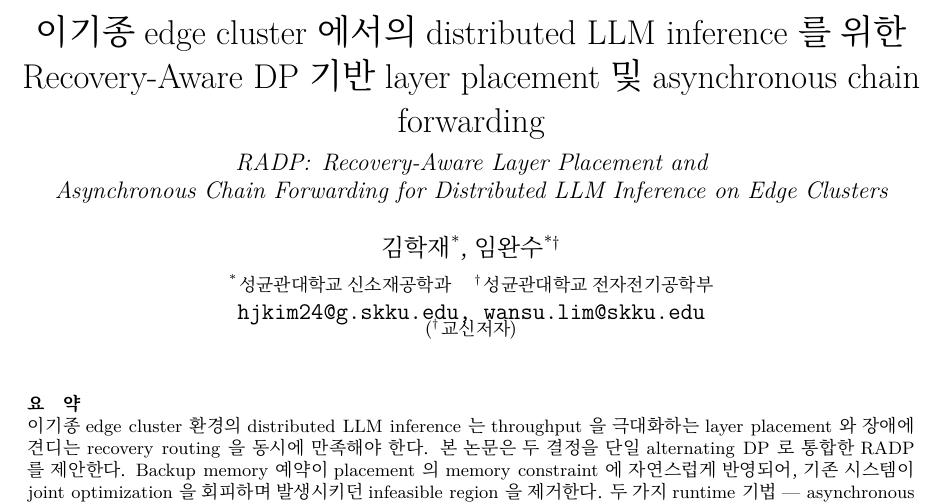
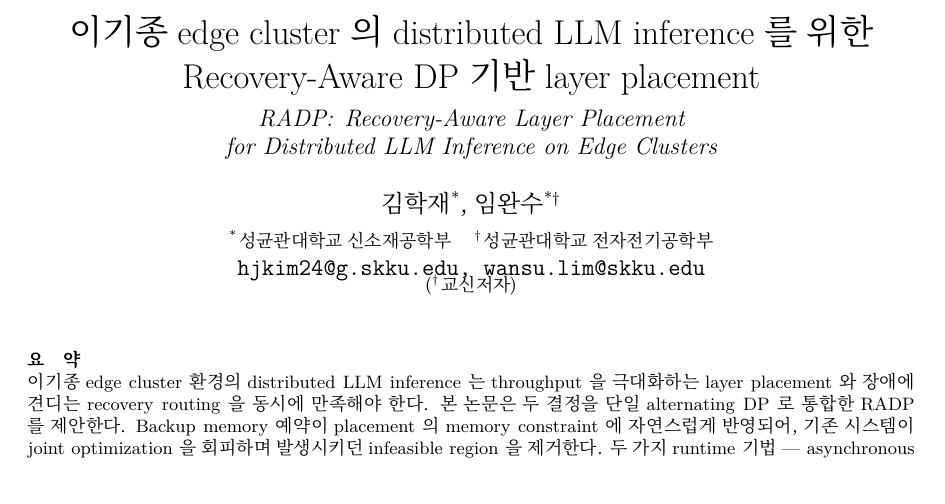
Before and after one commit to hjkim24/RADP, a LaTeX document (paper/main_kor.tex): part of page 1 of 4, cut so that both start at the same text. Compiled offline with XeLaTeX; a missing font is replaced by an installed copy or a similar font.

Commit message:
docs(paper): drop async chain forwarding from title, keep Recovery-Aware Layer Placement
The previous title — "Recovery-Aware Layer Placement and Asynchronous
Chain Forwarding for Distributed LLM Inference on Edge Clusters" —
promised two ideas of equal weight, but async chain forwarding is a
runtime mechanism that makes the joint ψ+R optimisation usable at
load, not a co-equal core idea. The two load-bearing ideas are
(i) layer placement via DP and (ii) fault recovery; "Recovery-Aware"
already folds the second one in, and the "DP" inside the RADP acronym
already names the algorithmic approach.

New title in both papers:
- English long: "RADP: Recovery-Aware Layer Placement for Distributed
  LLM Inference on Edge Clusters"
- English short (running head): "RADP: Recovery-Aware Layer Placement
  for Edge LLM Inference"
- Korean: "이기종 edge cluster 의 distributed LLM inference 를 위한
  Recovery-Aware DP 기반 layer placement"
- Korean's English secondary line: same as the new English long
  title above

Async chain stays a §3 design contribution, a §10.4 evaluation
finding, and gets called out in the introduction's contribution list
— it just no longer sits in the title.

Co-Authored-By: Claude Opus 4.7 <noreply@anthropic.com>

```diff
--- a/paper/main_kor.tex
+++ b/paper/main_kor.tex
@@ -72,14 +72,18 @@
 \setlength{\emergencystretch}{2em}
 
 % --- Title block --------------------------------------------------------
+% Async chain forwarding 은 §3 의 runtime 기여로 머무르고, 제목은
+% 핵심 두 축인 "Recovery-Aware" (장애 복구 인지) + "DP 기반 layer
+% placement" 만 노출한다. "RADP" 의 "DP" 가 dynamic programming 을
+% 함축하므로 본문에서 별도 명시 없이도 의미가 닿는다.
 \title{%
   \vspace{-2em}%
-  이기종 edge cluster 에서의 distributed LLM inference 를 위한\\
-  Recovery-Aware DP 기반 layer placement 및 asynchronous chain forwarding\\
+  이기종 edge cluster 의 distributed LLM inference 를 위한\\
+  Recovery-Aware DP 기반 layer placement\\
   \vspace{0.3em}%
   \large \mdseries\textit{%
-    \sys{}: Recovery-Aware Layer Placement and\\
-    Asynchronous Chain Forwarding for Distributed LLM Inference on Edge Clusters%
+    \sys{}: Recovery-Aware Layer Placement\\
+    for Distributed LLM Inference on Edge Clusters%
   }%
 }
 \author{%
```
Also changed, not shown: paper/main.tex (+7 -1 lines), paper/main_kor.tex (2 more changed lines).
